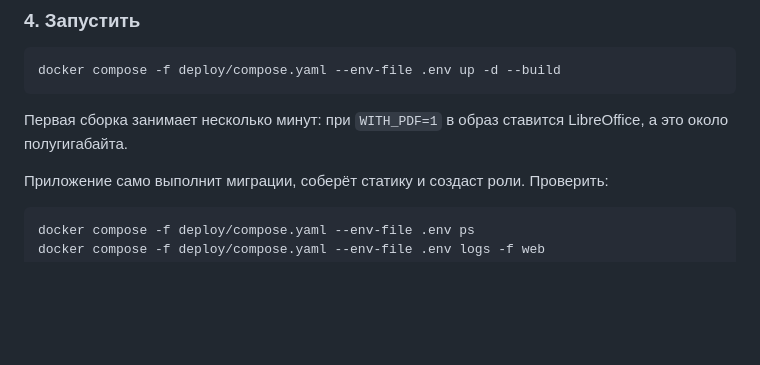
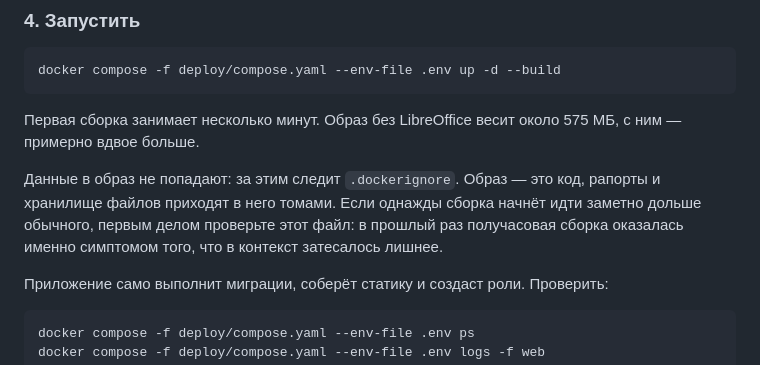
Before and after one commit to SayMyName1337/rvp-report-web, a Markdown page: docs/deploy.md, the part around the change. Drawn GitHub-style; blank space fills up the shorter version.

Commit message:
Проверка сборки образа на деле
Образ собран и запущен. Без LibreOffice весит 575 МБ против 1,11 ГБ
до .dockerignore. Внутри нет ни рапортов, ни хранилища, ни окружения
разработки, ни тестов с документацией.

Точка входа проверена целиком: контейнер дождался базы, подключился
к ней и выполнил команду управления. Из предупреждений остаётся только
выключенный HSTS — он и должен быть выключен до того, как сертификат
заработает устойчиво.

Отдельная ловушка, стоившая получаса: первый образ после добавления
.dockerignore всё ещё содержал данные, потому что слой копирования
взялся из кэша прежней сборки. Проверять надо свежесобранный слой,
а не образ с тем же именем.

Co-Authored-By: Claude Opus 5 <noreply@anthropic.com>

````diff
--- a/docs/deploy.md
+++ b/docs/deploy.md
@@ -71,8 +71,14 @@ chmod 600 deploy/tls/server.key
 docker compose -f deploy/compose.yaml --env-file .env up -d --build
 ```
 
-Первая сборка занимает несколько минут: при `WITH_PDF=1` в образ
-ставится LibreOffice, а это около полугигабайта.
+Первая сборка занимает несколько минут. Образ без LibreOffice весит
+около 575 МБ, с ним — примерно вдвое больше.
+
+Данные в образ не попадают: за этим следит `.dockerignore`. Образ —
+это код, рапорты и хранилище файлов приходят в него томами. Если
+однажды сборка начнёт идти заметно дольше обычного, первым делом
+проверьте этот файл: в прошлый раз получасовая сборка оказалась
+именно симптомом того, что в контекст затесалось лишнее.
 
 Приложение само выполнит миграции, соберёт статику и создаст роли.
 Проверить:
````
